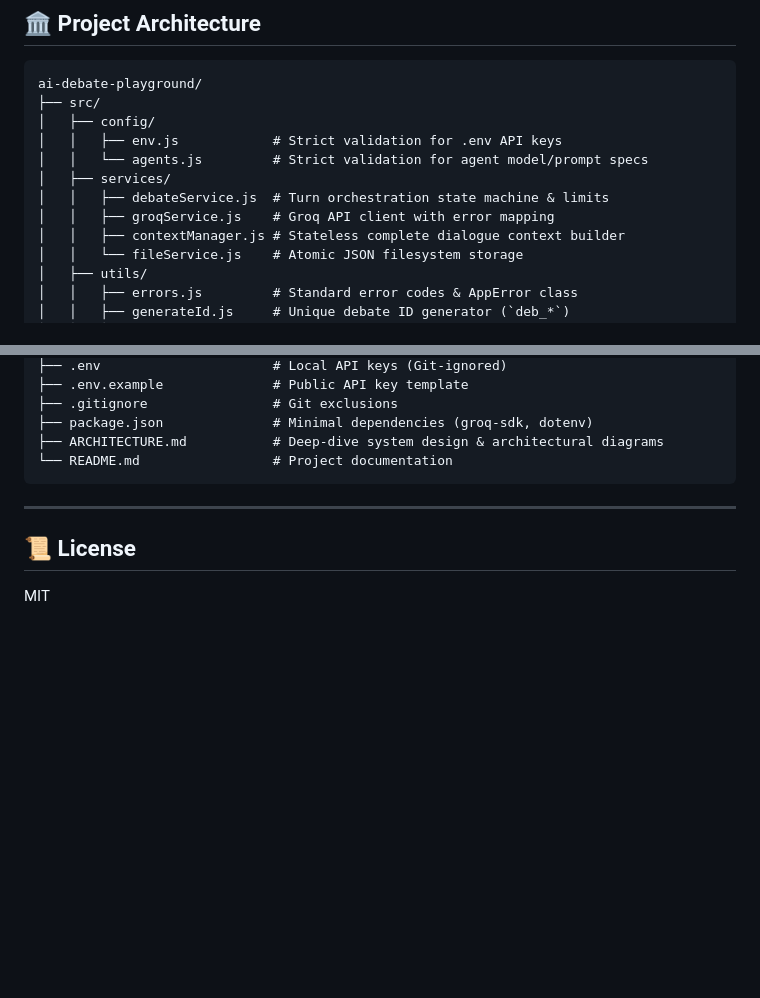
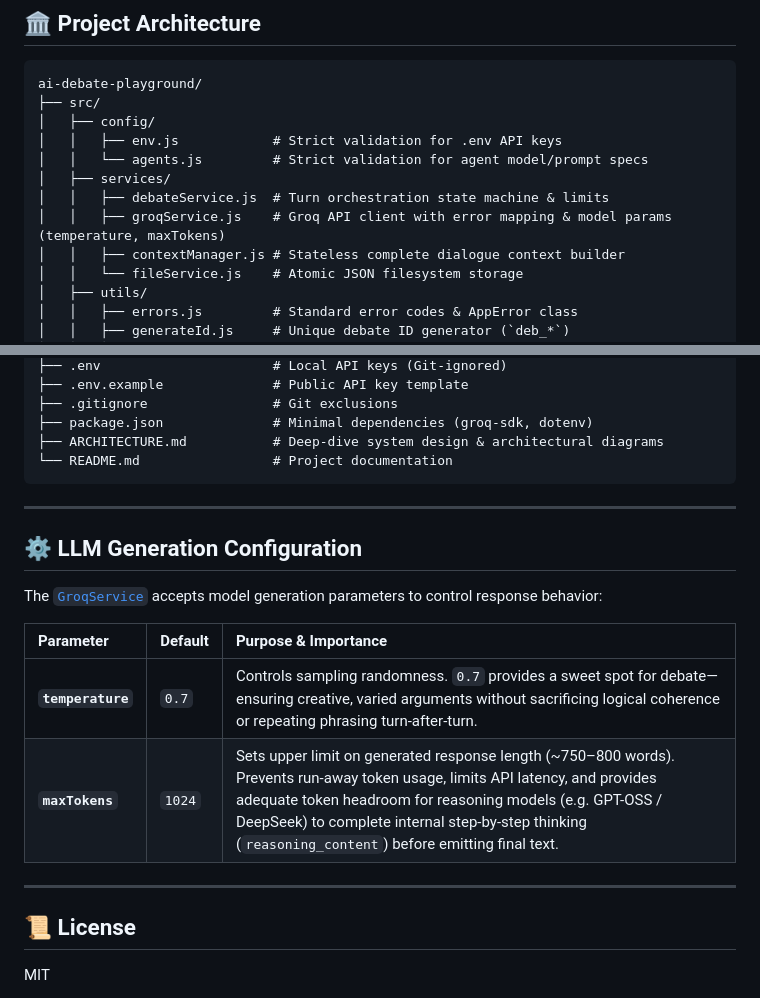
Before and after one commit to Saini-Yogesh/Ai-Playground, a Markdown page: README.md, 2 parts joined by grey strips. Rendered like a GitHub page; blank space fills up the shorter version.

Commit message:
docs: document LLM generation parameters in README and system architecture
- Document default `temperature = 0.7` and `maxTokens = 1024` in `GroqService`
- Explain their role in controlling debate creativity and reasoning token budgets
- Update README.md and ARCHITECTURE.md for better developer onboarding

```diff
--- a/README.md
+++ b/README.md
@@ -160,7 +160,7 @@ ai-debate-playground/
 │   │   └── agents.js         # Strict validation for agent model/prompt specs
 │   ├── services/
 │   │   ├── debateService.js  # Turn orchestration state machine & limits
-│   │   ├── groqService.js    # Groq API client with error mapping
+│   │   ├── groqService.js    # Groq API client with error mapping & model params (temperature, maxTokens)
 │   │   ├── contextManager.js # Stateless complete dialogue context builder
 │   │   └── fileService.js    # Atomic JSON filesystem storage
 │   ├── utils/
@@ -190,5 +190,16 @@ ai-debate-playground/
 
 ---
 
+## ⚙️ LLM Generation Configuration
+
+The [`GroqService`](./src/services/groqService.js) accepts model generation parameters to control response behavior:
+
+| Parameter | Default | Purpose & Importance |
+| :--- | :--- | :--- |
+| **`temperature`** | `0.7` | Controls sampling randomness. `0.7` provides a sweet spot for debate—ensuring creative, varied arguments without sacrificing logical coherence or repeating phrasing turn-after-turn. |
+| **`maxTokens`** | `1024` | Sets upper limit on generated response length (~750–800 words). Prevents run-away token usage, limits API latency, and provides adequate token headroom for reasoning models (e.g. GPT-OSS / DeepSeek) to complete internal step-by-step thinking (`reasoning_content`) before emitting final text. |
+
+---
+
 ## 📜 License
 MIT
```
Also changed, not shown: ARCHITECTURE.md (+3 -0 lines).
